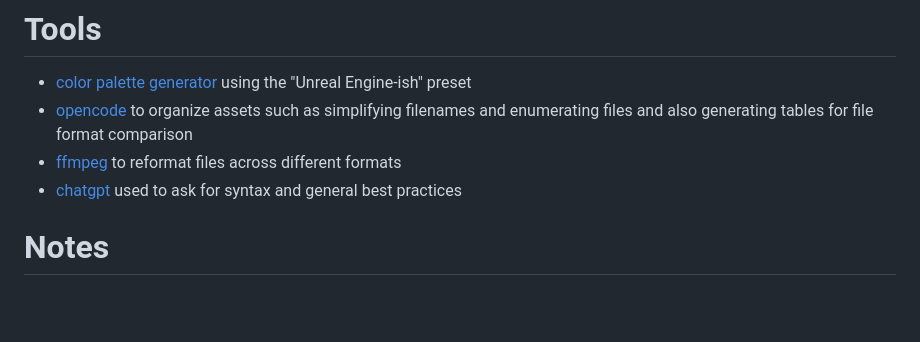
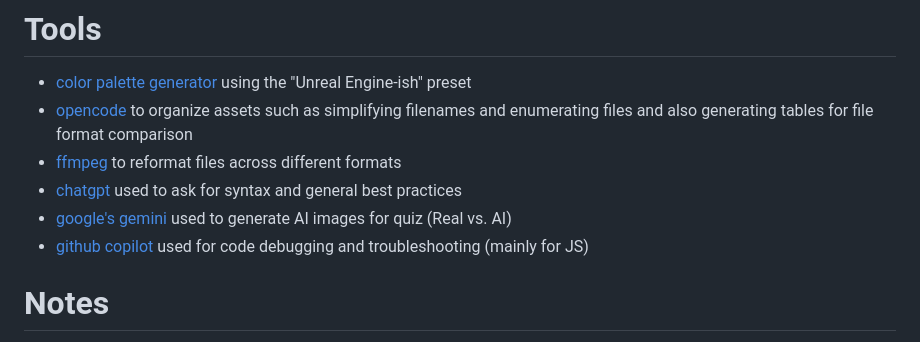
Before and after one commit to k1m-ch1/Quizzing-Website-ITM250-Web-Development-1-final-project, a Markdown page: README.md, the part around the change. Rendered like a GitHub page; blank space fills up the shorter version.

Commit message:
tools declaration

```diff
--- a/README.md
+++ b/README.md
@@ -46,6 +46,8 @@ Done.
 - [opencode](https://opencode.ai/) to organize assets such as simplifying filenames and enumerating files and also generating tables for file format comparison
 - [ffmpeg](https://ffmpeg.org/) to reformat files across different formats
 - [chatgpt](https://chatgpt.com) used to ask for syntax and general best practices
+- [google's gemini](https://gemini.google.com) used to generate AI images for quiz (Real vs. AI)
+- [github copilot](https://github.com/copilot) used for code debugging and troubleshooting (mainly for JS)
 
 
 # Notes
```
